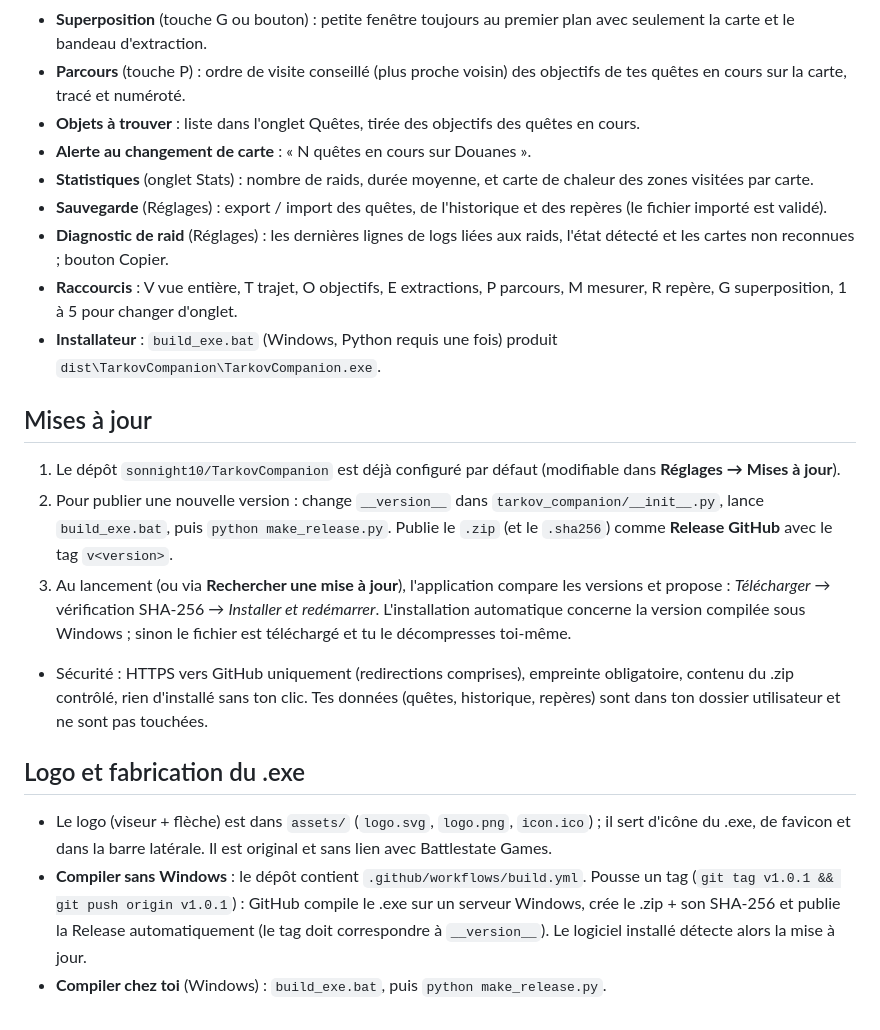
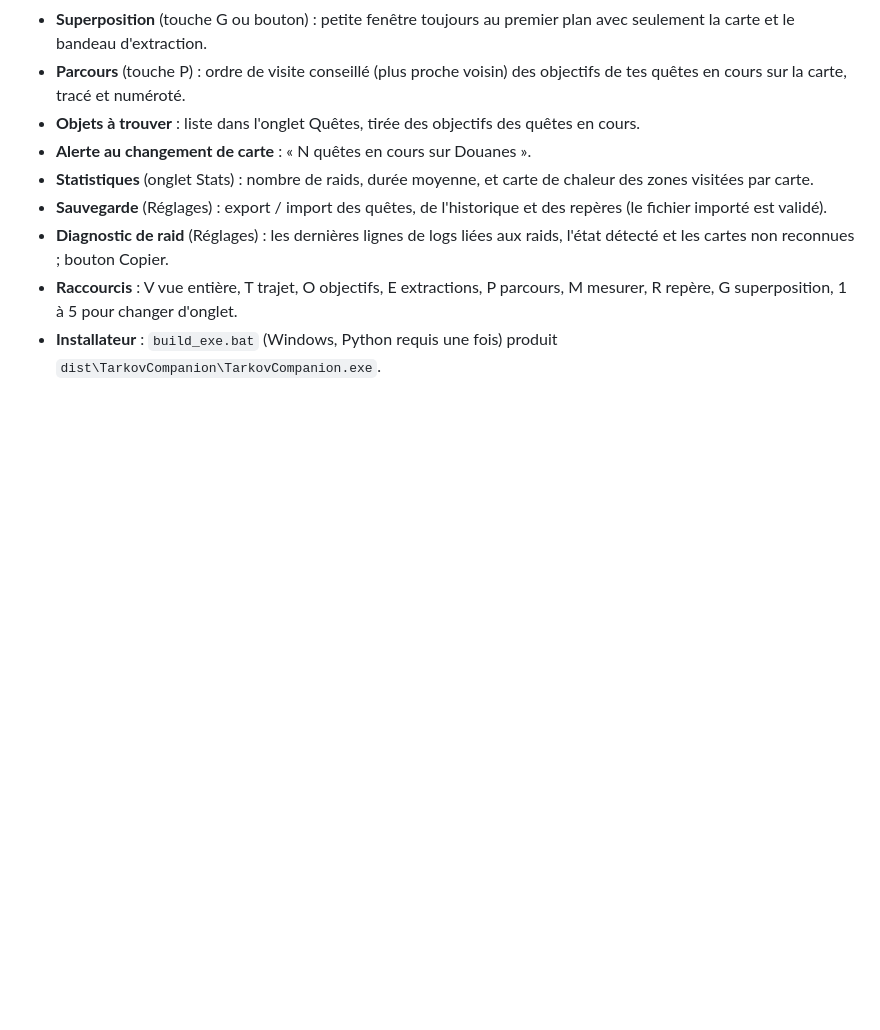
Before and after one commit to sonnight10/TarkovCompanion, a Markdown page: README.md, the part around the change. Rendered like a GitHub page; blank space fills up the shorter version.

Commit message:
Remove update and logo sections from README
Removed the update section and logo instructions from the README.

```diff
--- a/README.md
+++ b/README.md
@@ -108,16 +108,3 @@ python -m unittest tests.test_engine tests.test_api
 - **Diagnostic de raid** (Réglages) : les dernières lignes de logs liées aux raids, l'état détecté et les cartes non reconnues ; bouton Copier.
 - **Raccourcis** : V vue entière, T trajet, O objectifs, E extractions, P parcours, M mesurer, R repère, G superposition, 1 à 5 pour changer d'onglet.
 - **Installateur** : `build_exe.bat` (Windows, Python requis une fois) produit `dist\TarkovCompanion\TarkovCompanion.exe`.
-
-## Mises à jour
-
-1. Le dépôt `sonnight10/TarkovCompanion` est déjà configuré par défaut (modifiable dans **Réglages → Mises à jour**).
-2. Pour publier une nouvelle version : change `__version__` dans `tarkov_companion/__init__.py`, lance `build_exe.bat`, puis `python make_release.py`. Publie le `.zip` (et le `.sha256`) comme **Release GitHub** avec le tag `v<version>`.
-3. Au lancement (ou via **Rechercher une mise à jour**), l'application compare les versions et propose : *Télécharger* → vérification SHA-256 → *Installer et redémarrer*. L'installation automatique concerne la version compilée sous Windows ; sinon le fichier est téléchargé et tu le décompresses toi-même.
-- Sécurité : HTTPS vers GitHub uniquement (redirections comprises), empreinte obligatoire, contenu du .zip contrôlé, rien d'installé sans ton clic. Tes données (quêtes, historique, repères) sont dans ton dossier utilisateur et ne sont pas touchées.
-
-## Logo et fabrication du .exe
-
-- Le logo (viseur + flèche) est dans `assets/` (`logo.svg`, `logo.png`, `icon.ico`) ; il sert d'icône du .exe, de favicon et dans la barre latérale. Il est original et sans lien avec Battlestate Games.
-- **Compiler sans Windows** : le dépôt contient `.github/workflows/build.yml`. Pousse un tag (`git tag v1.0.1 && git push origin v1.0.1`) : GitHub compile le .exe sur un serveur Windows, crée le .zip + son SHA-256 et publie la Release automatiquement (le tag doit correspondre à `__version__`). Le logiciel installé détecte alors la mise à jour.
-- **Compiler chez toi** (Windows) : `build_exe.bat`, puis `python make_release.py`.
```
